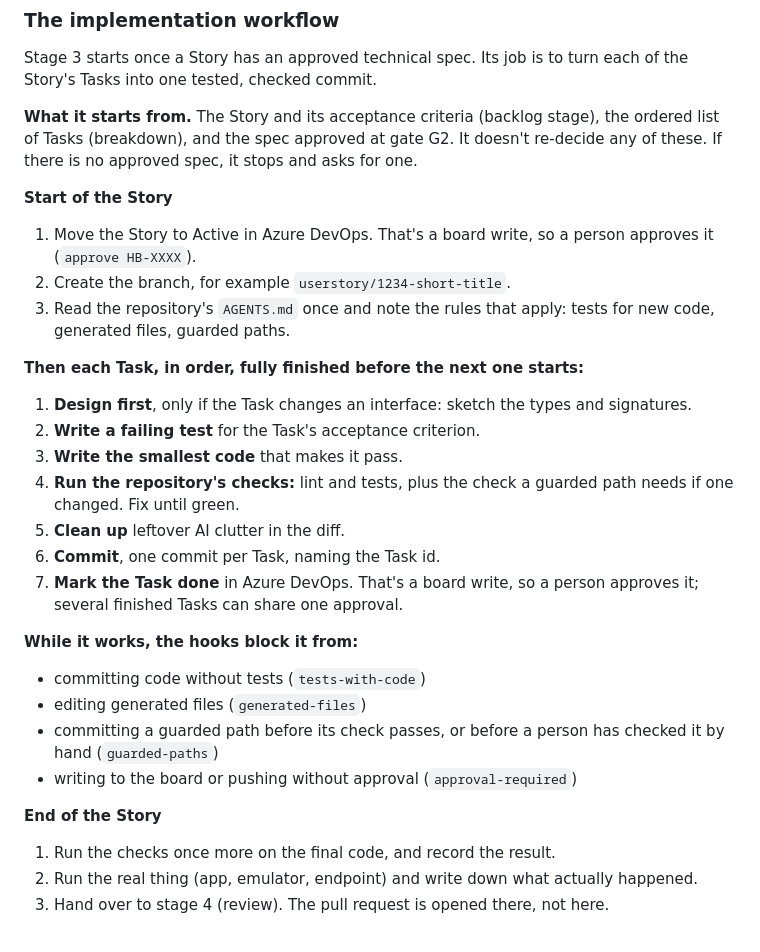
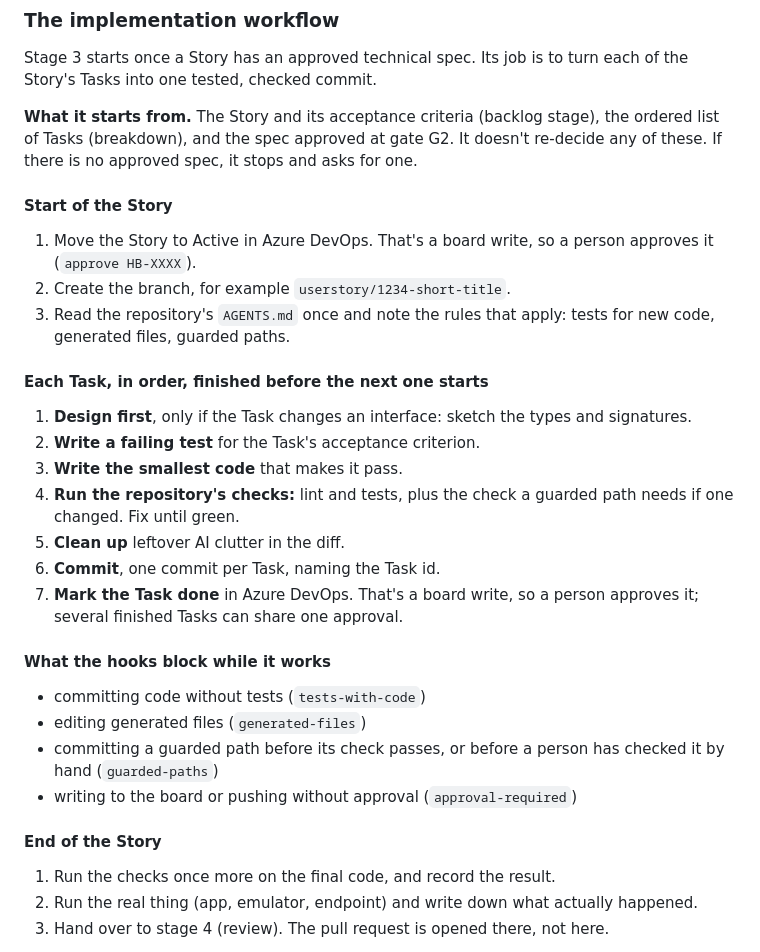
Before and after one commit to Monolith-INC/monolithic-dev-harness, a Markdown page: README.md, the part around the change. GitHub-like rendering.

Commit message:
docs: use headings for the implementation workflow steps
Co-Authored-By: Claude Opus 5.5 <noreply@anthropic.com>

```diff
--- a/README.md
+++ b/README.md
@@ -173,7 +173,7 @@ Story's Tasks into one tested, checked commit.
 Tasks (breakdown), and the spec approved at gate G2. It doesn't re-decide any of these. If there is
 no approved spec, it stops and asks for one.
 
-**Start of the Story**
+#### Start of the Story
 
 1. Move the Story to Active in Azure DevOps. That's a board write, so a person approves it
    (`approve HB-XXXX`).
@@ -181,7 +181,7 @@ no approved spec, it stops and asks for one.
 3. Read the repository's `AGENTS.md` once and note the rules that apply: tests for new code,
    generated files, guarded paths.
 
-**Then each Task, in order, fully finished before the next one starts:**
+#### Each Task, in order, finished before the next one starts
 
 1. **Design first**, only if the Task changes an interface: sketch the types and signatures.
 2. **Write a failing test** for the Task's acceptance criterion.
@@ -193,7 +193,7 @@ no approved spec, it stops and asks for one.
 7. **Mark the Task done** in Azure DevOps. That's a board write, so a person approves it; several
    finished Tasks can share one approval.
 
-**While it works, the hooks block it from:**
+#### What the hooks block while it works
 
 - committing code without tests (`tests-with-code`)
 - editing generated files (`generated-files`)
@@ -201,7 +201,7 @@ no approved spec, it stops and asks for one.
   (`guarded-paths`)
 - writing to the board or pushing without approval (`approval-required`)
 
-**End of the Story**
+#### End of the Story
 
 1. Run the checks once more on the final code, and record the result.
 2. Run the real thing (app, emulator, endpoint) and write down what actually happened.
```
